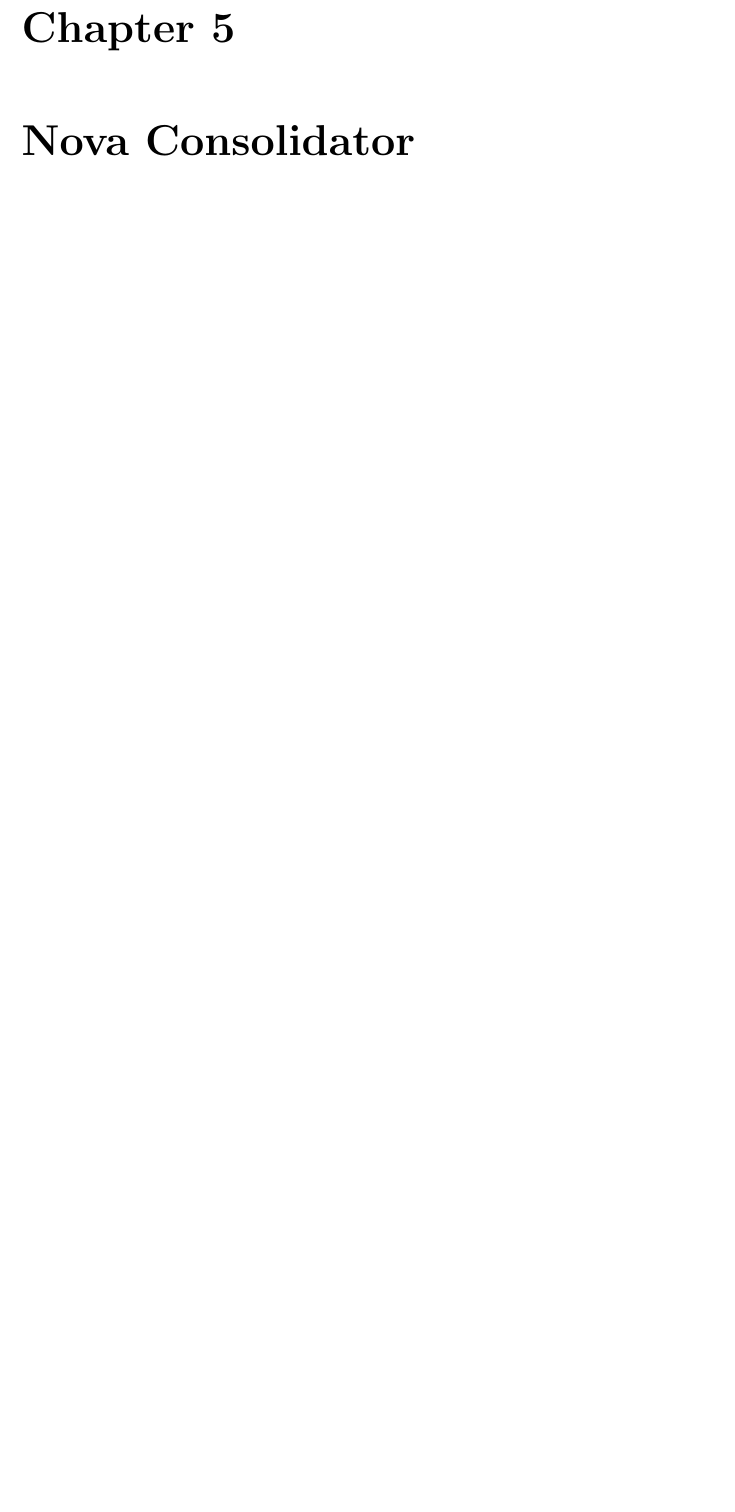
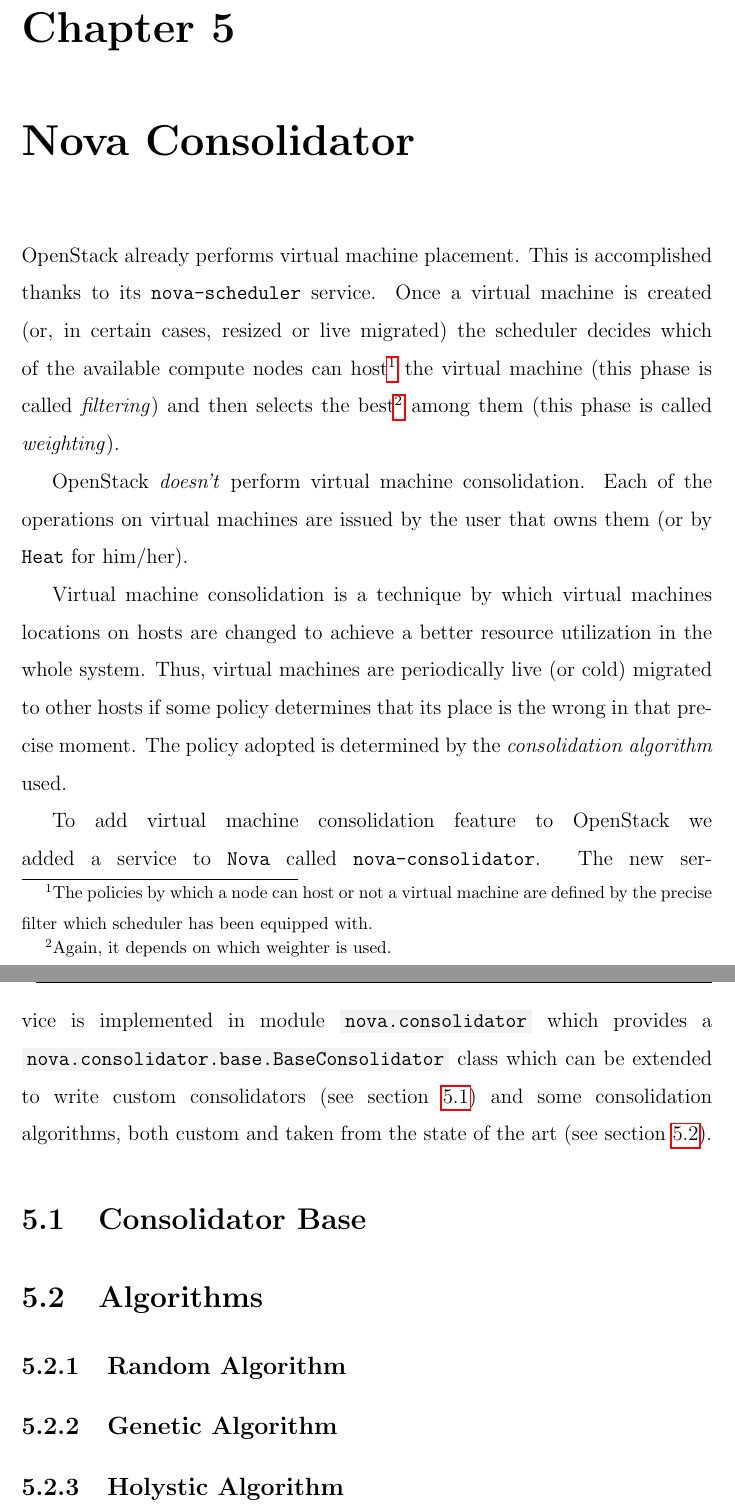
Before and after one commit to affear/thesis_doc, a LaTeX thesis (thesis.tex, which reads chapters/consolidator.tex): part of page 61 of 71 before the commit and two parts of pages 61 and 62 of 71 after it, the two joined at a grey line, cut so that both start at the same text, the shorter picture padded with empty space. Compiled offline with pdfLaTeX.

Commit message:
intro + skeleton

```diff
--- a/chapters/consolidator.tex
+++ b/chapters/consolidator.tex
@@ -1,4 +1,27 @@
 %!TEX root = ../thesis.tex
 %%--------------------------------------------------------------------------
-%% STATE OF THE ARTS
+%% NOVA CONSOLIDATOR
 %%--------------------------------------------------------------------------
+OpenStack already performs virtual machine placement. This is accomplished thanks to its \texttt{nova-scheduler} service. Once a virtual machine is created (or, in certain cases, resized or live migrated) the scheduler decides which of the available compute nodes can host\footnote{The policies by which a node can host or not a virtual machine are defined by the precise filter which scheduler has been equipped with.} the virtual machine (this phase is called \textit{filtering}) and then selects the best\footnote{Again, it depends on which weighter is used.} among them (this phase is called \textit{weighting}).
+
+OpenStack \emph{doesn't} perform virtual machine consolidation. Each of the operations on virtual machines are issued by the user that owns them (or by \texttt{Heat} for him/her).
+
+Virtual machine consolidation is a technique by which virtual machines locations on hosts are changed to achieve a better resource utilization in the whole system. Thus, virtual machines are periodically live (or cold) migrated to other hosts if some policy determines that its place is the wrong in that precise moment. The policy adopted is determined by the \emph{consolidation algorithm} used.
+
+To add virtual machine consolidation feature to OpenStack we added a service to \texttt{Nova} called \texttt{nova-consolidator}. The new service is implemented in module \code{nova.consolidator} which provides a \code{nova.consolidator.base.BaseConsolidator} class which can be extended to write custom consolidators (see section \ref{sec:cons_base}) and some consolidation algorithms, both custom and taken from the state of the art (see section \ref{sec:cons_algs}).
+
+\section{Consolidator Base}
+\label{sec:cons_base}
+% base + manager
+
+\section{Algorithms}
+\label{sec:cons_algs}
+
+\subsection{Random Algorithm}
+\label{sub:algs_rnd}
+
+\subsection{Genetic Algorithm}
+\label{sub:algs_rnd}
+
+\subsection{Holystic Algorithm}
+\label{sub:algs_rnd}
```
Also changed, not shown: thesis.pdf.
